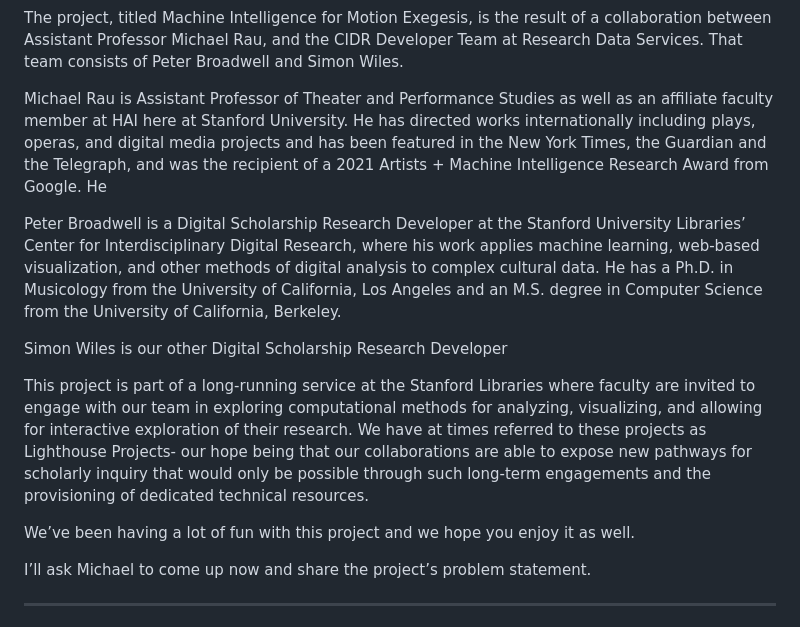
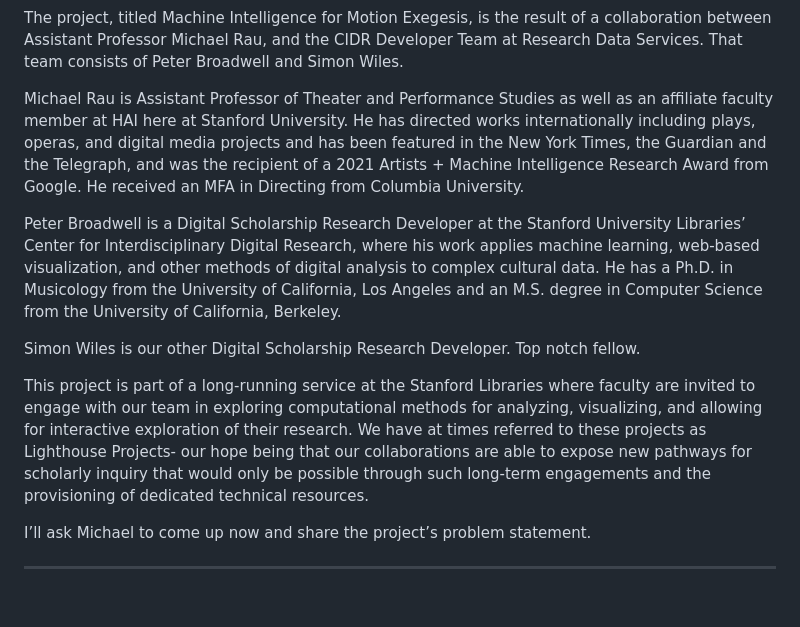
Before and after one commit to sul-cidr/mime-hai-seminar-slides, a Markdown page: slides.md, the part around the change. GitHub-like rendering; blank space fills up the shorter version.

```diff
--- a/slides.md
+++ b/slides.md
@@ -38,15 +38,13 @@ Today’s presentation comes from the field of cultural analytics, whereby compu
 
 The project, titled Machine Intelligence for Motion Exegesis, is the result of a collaboration between Assistant Professor Michael Rau, and the CIDR Developer Team at Research Data Services. That team consists of Peter Broadwell and Simon Wiles.
 
-Michael Rau is Assistant Professor of Theater and Performance Studies as well as an affiliate faculty member at HAI here at Stanford University. He has directed works internationally including plays, operas, and digital media projects and has been featured in the New York Times, the Guardian and the Telegraph, and was the recipient of a 2021 Artists + Machine Intelligence Research Award from Google. He
+Michael Rau is Assistant Professor of Theater and Performance Studies as well as an affiliate faculty member at HAI here at Stanford University. He has directed works internationally including plays, operas, and digital media projects and has been featured in the New York Times, the Guardian and the Telegraph, and was the recipient of a 2021 Artists + Machine Intelligence Research Award from Google. He received an MFA in Directing from Columbia University.
 
 Peter Broadwell is a Digital Scholarship Research Developer at the Stanford University Libraries’ Center for Interdisciplinary Digital Research, where his work applies machine learning, web-based visualization, and other methods of digital analysis to complex cultural data. He has a Ph.D. in Musicology from the University of California, Los Angeles and an M.S. degree in Computer Science from the University of California, Berkeley.
 
-Simon Wiles is our other Digital Scholarship Research Developer
+Simon Wiles is our other Digital Scholarship Research Developer. Top notch fellow.
 
 This project is part of a long-running service at the Stanford Libraries where faculty are invited to engage with our team in exploring computational methods for analyzing, visualizing, and allowing for interactive exploration of their research. We have at times referred to these projects as Lighthouse Projects- our hope being that our collaborations are able to expose new pathways for scholarly inquiry that would only be possible through such long-term engagements and the provisioning of dedicated technical resources.
-
-We’ve been having a lot of fun with this project and we hope you enjoy it as well.
 
 I’ll ask Michael to come up now and share the project’s problem statement.
 
```
